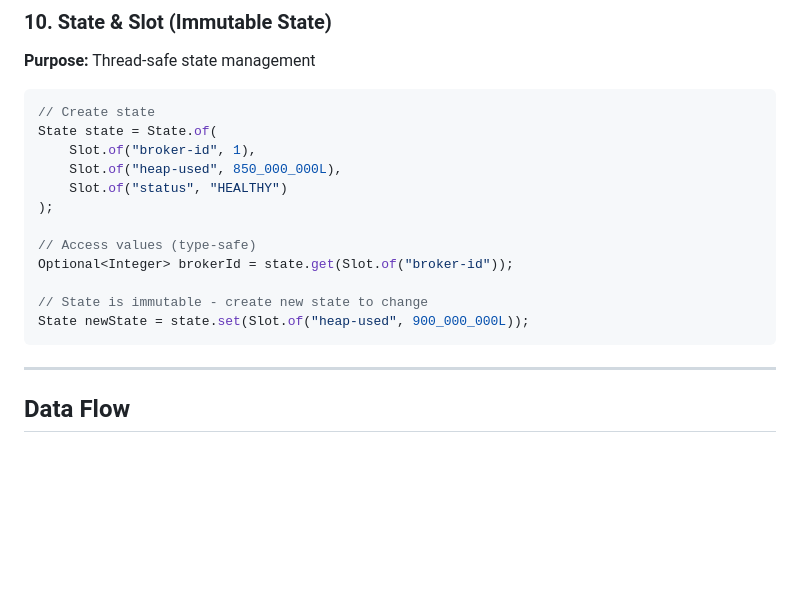
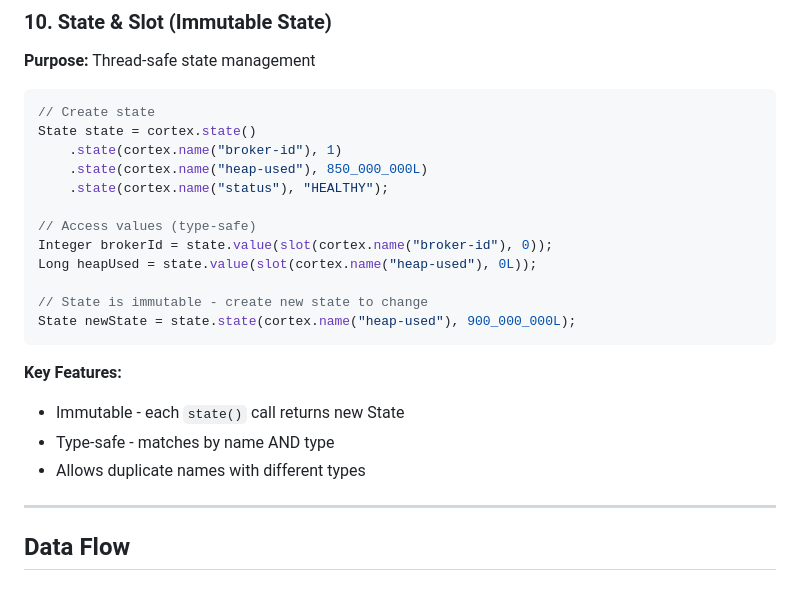
Before and after one commit to fullerstack-io/fullerstack-java, a Markdown page: fullerstack-substrates/docs/ARCHITECTURE.md, the part around the change. GitHub-like rendering; blank space fills up the shorter version.

Commit message:
docs: Fix State/Slot usage example in ARCHITECTURE.md
Updated State & Slot section to show correct M17 API usage:
- Use cortex.state().state(name, value) builder pattern
- Use state.value(slot(name, defaultValue)) for access
- Clarified immutability and type-safe matching

🤖 Generated with [Claude Code](https://claude.com/claude-code)

Co-Authored-By: Claude <noreply@anthropic.com>

````diff
--- a/fullerstack-substrates/docs/ARCHITECTURE.md
+++ b/fullerstack-substrates/docs/ARCHITECTURE.md
@@ -491,18 +491,23 @@ public class SourceImpl<E> {
 
 ```java
 // Create state
-State state = State.of(
-    Slot.of("broker-id", 1),
-    Slot.of("heap-used", 850_000_000L),
-    Slot.of("status", "HEALTHY")
-);
+State state = cortex.state()
+    .state(cortex.name("broker-id"), 1)
+    .state(cortex.name("heap-used"), 850_000_000L)
+    .state(cortex.name("status"), "HEALTHY");
 
 // Access values (type-safe)
-Optional<Integer> brokerId = state.get(Slot.of("broker-id"));
+Integer brokerId = state.value(slot(cortex.name("broker-id"), 0));
+Long heapUsed = state.value(slot(cortex.name("heap-used"), 0L));
 
 // State is immutable - create new state to change
-State newState = state.set(Slot.of("heap-used", 900_000_000L));
+State newState = state.state(cortex.name("heap-used"), 900_000_000L);
 ```
+
+**Key Features:**
+- Immutable - each `state()` call returns new State
+- Type-safe - matches by name AND type
+- Allows duplicate names with different types
 
 ---
 
````
